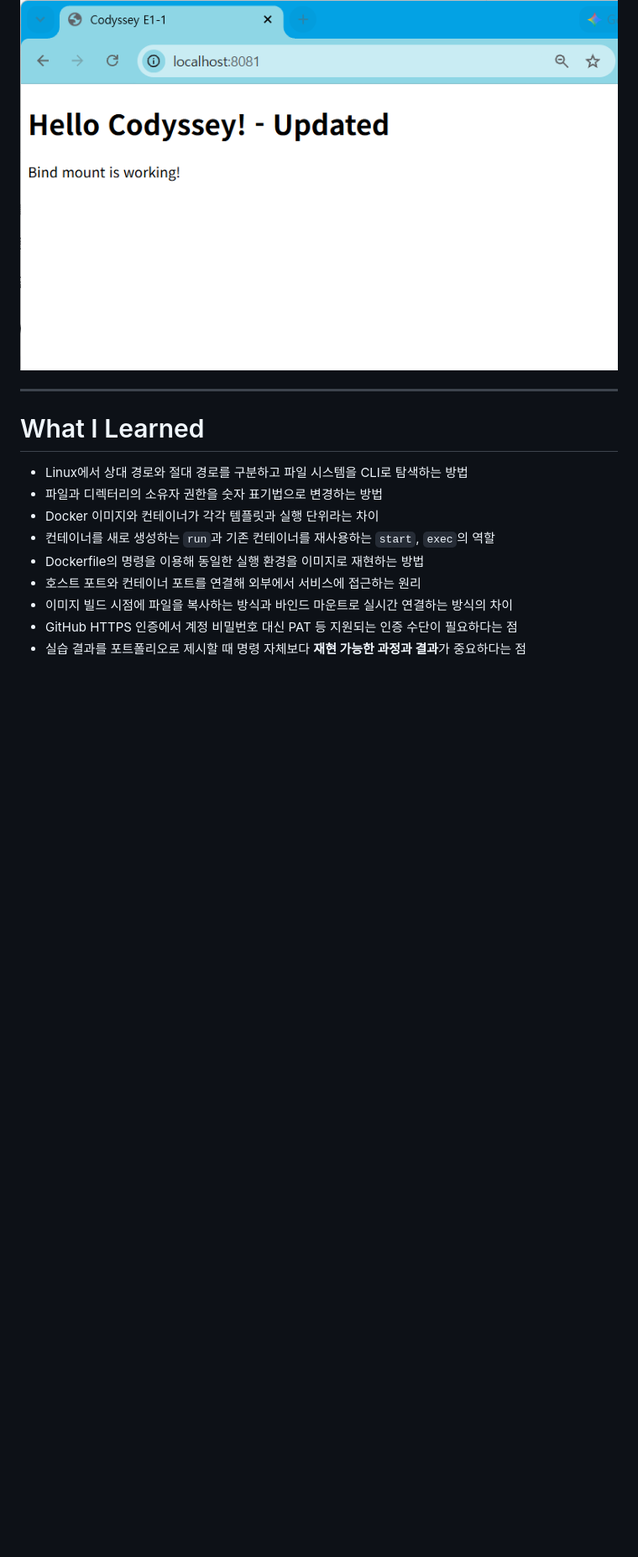
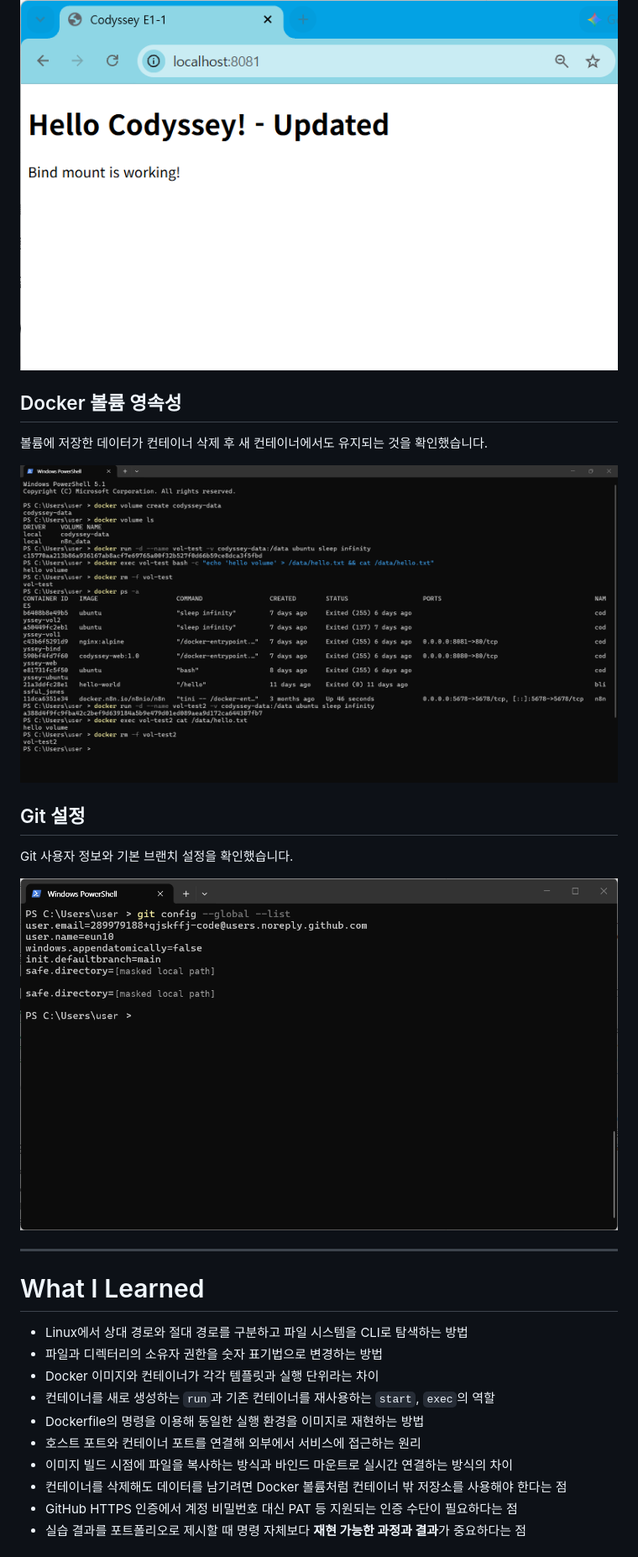
Before and after one commit to qjskffj-code/codyssey_E1-1, a Markdown page: README.md, the part around one of its changes. Shown at 84% size. GitHub-like rendering; pictures changed too: assets/images/11-docker-volume.png (added), assets/images/12-git-config.png (added); blank space fills up the shorter version.

Commit message:
docs: add Docker volume persistence and Git config evidence

```diff
--- a/README.md
+++ b/README.md
@@ -625,6 +683,22 @@ Dockerfile을 이용해 `codyssey-web:1.0` 이미지를 빌드했습니다.
   <img src="assets/images/08-bind-mount-update.png" alt="바인드 마운트로 변경된 HTML 반영" width="900">
 </p>
 
+## Docker 볼륨 영속성
+
+볼륨에 저장한 데이터가 컨테이너 삭제 후 새 컨테이너에서도 유지되는 것을 확인했습니다.
+
+<p align="center">
+  <img src="assets/images/11-docker-volume.png" alt="Docker 볼륨 영속성 검증" width="900">
+</p>
+
+## Git 설정
+
+Git 사용자 정보와 기본 브랜치 설정을 확인했습니다.
+
+<p align="center">
+  <img src="assets/images/12-git-config.png" alt="Git 사용자 정보와 기본 브랜치 설정" width="900">
+</p>
+
 ---
 
 # What I Learned
@@ -636,6 +710,7 @@ Dockerfile을 이용해 `codyssey-web:1.0` 이미지를 빌드했습니다.
 - Dockerfile의 명령을 이용해 동일한 실행 환경을 이미지로 재현하는 방법
 - 호스트 포트와 컨테이너 포트를 연결해 외부에서 서비스에 접근하는 원리
 - 이미지 빌드 시점에 파일을 복사하는 방식과 바인드 마운트로 실시간 연결하는 방식의 차이
+- 컨테이너를 삭제해도 데이터를 남기려면 Docker 볼륨처럼 컨테이너 밖 저장소를 사용해야 한다는 점
 - GitHub HTTPS 인증에서 계정 비밀번호 대신 PAT 등 지원되는 인증 수단이 필요하다는 점
 - 실습 결과를 포트폴리오로 제시할 때 명령 자체보다 **재현 가능한 과정과 결과**가 중요하다는 점
 
```
Also changed, not shown: other parts of README.md (+58 -0 lines).
